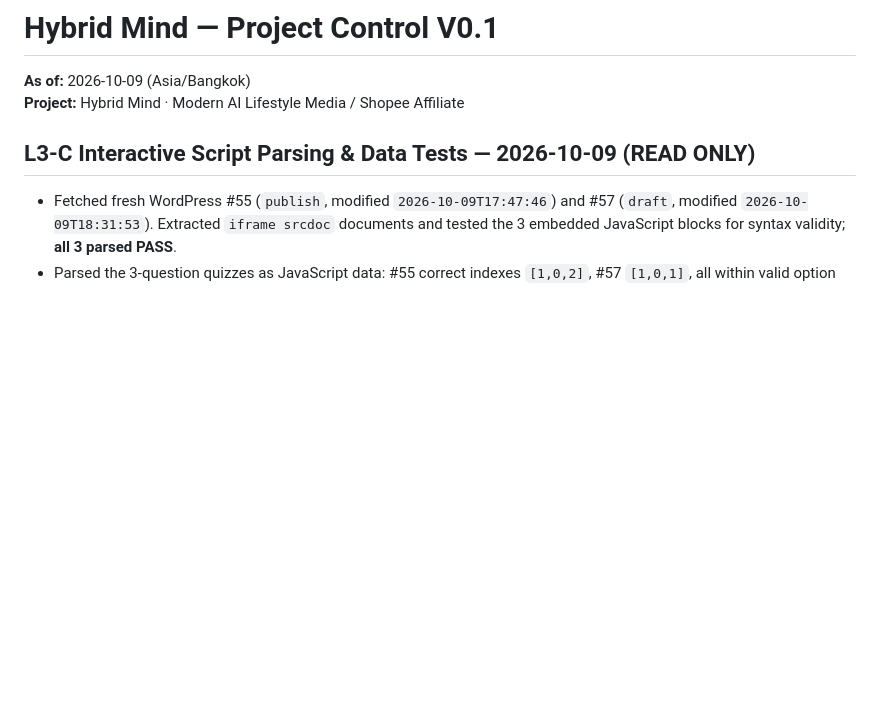
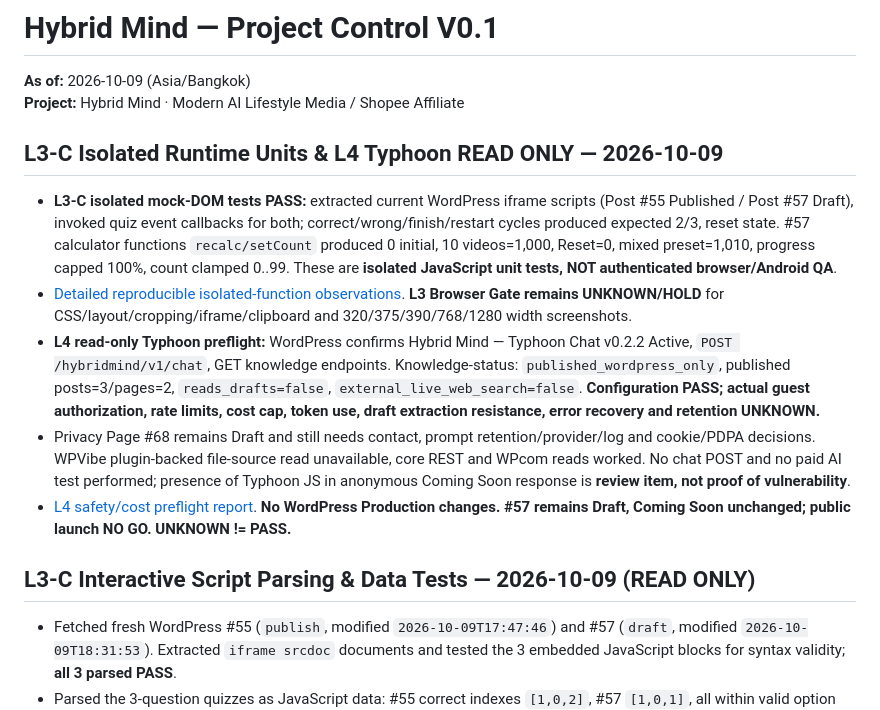
Before and after one commit to nustanakritwithai/HybridMind-, a Markdown page: docs/PROJECT_CONTROL.md, the part around the change. Drawn GitHub-style; blank space fills up the shorter version.

Commit message:
docs: record L3 isolated interaction results and L4 guest security unknowns

```diff
--- a/docs/PROJECT_CONTROL.md
+++ b/docs/PROJECT_CONTROL.md
@@ -7,6 +7,15 @@
 
 
 
+
+
+## L3-C Isolated Runtime Units & L4 Typhoon READ ONLY — 2026-10-09
+
+- **L3-C isolated mock-DOM tests PASS:** extracted current WordPress iframe scripts (Post #55 Published / Post #57 Draft), invoked quiz event callbacks for both; correct/wrong/finish/restart cycles produced expected 2/3, reset state. #57 calculator functions `recalc/setCount` produced 0 initial, 10 videos=1,000, Reset=0, mixed preset=1,010, progress capped 100%, count clamped 0..99. These are **isolated JavaScript unit tests, NOT authenticated browser/Android QA**.
+- [Detailed reproducible isolated-function observations](releases/L3_C_ISOLATED_INTERACTION_UNIT_QA_2026-10-09.md). **L3 Browser Gate remains UNKNOWN/HOLD** for CSS/layout/cropping/iframe/clipboard and 320/375/390/768/1280 width screenshots.
+- **L4 read-only Typhoon preflight:** WordPress confirms Hybrid Mind — Typhoon Chat v0.2.2 Active, `POST /hybridmind/v1/chat`, GET knowledge endpoints. Knowledge-status: `published_wordpress_only`, published posts=3/pages=2, `reads_drafts=false`, `external_live_web_search=false`. **Configuration PASS; actual guest authorization, rate limits, cost cap, token use, draft extraction resistance, error recovery and retention UNKNOWN.**
+- Privacy Page #68 remains Draft and still needs contact, prompt retention/provider/log and cookie/PDPA decisions. WPVibe plugin-backed file-source read unavailable, core REST and WPcom reads worked. No chat POST and no paid AI test performed; presence of Typhoon JS in anonymous Coming Soon response is **review item, not proof of vulnerability**.
+- [L4 safety/cost preflight report](releases/L4_TYPHOON_GUEST_READ_ONLY_PREFLIGHT_2026-10-09.md). **No WordPress Production changes. #57 remains Draft, Coming Soon unchanged; public launch NO GO. UNKNOWN != PASS.**
 
 ## L3-C Interactive Script Parsing & Data Tests — 2026-10-09 (READ ONLY)
 
```
